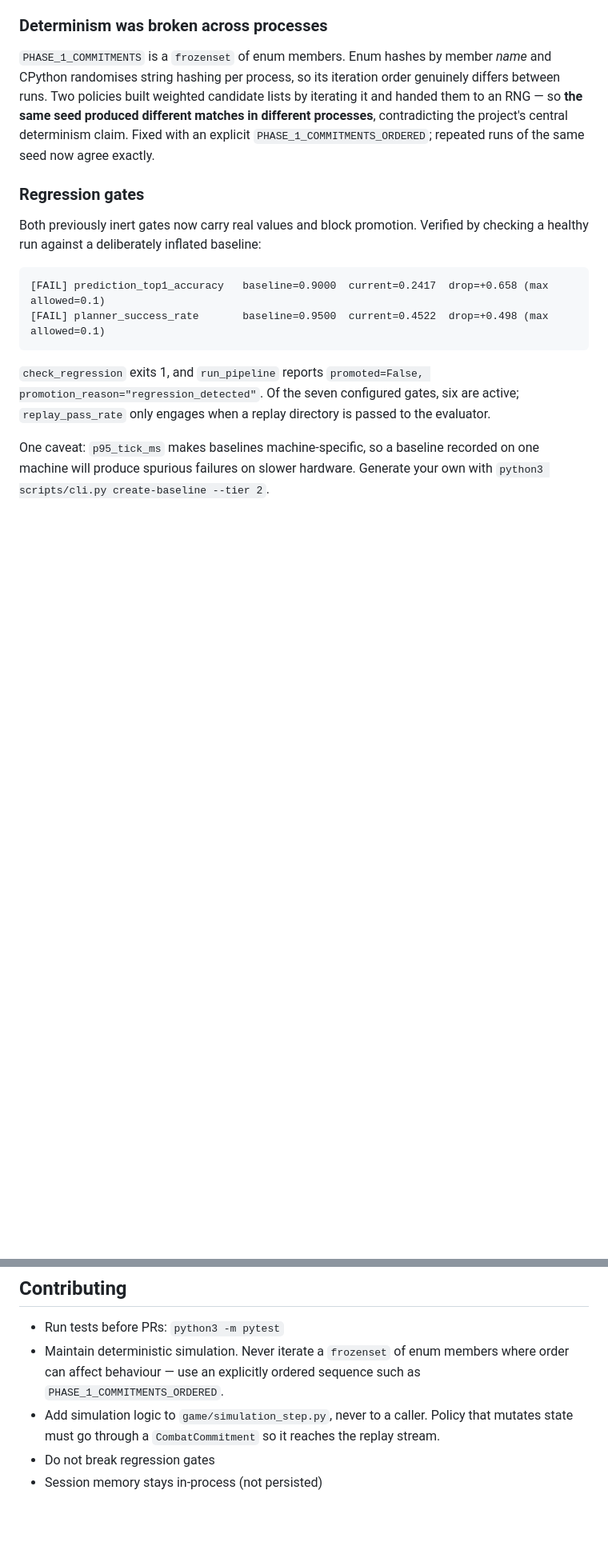
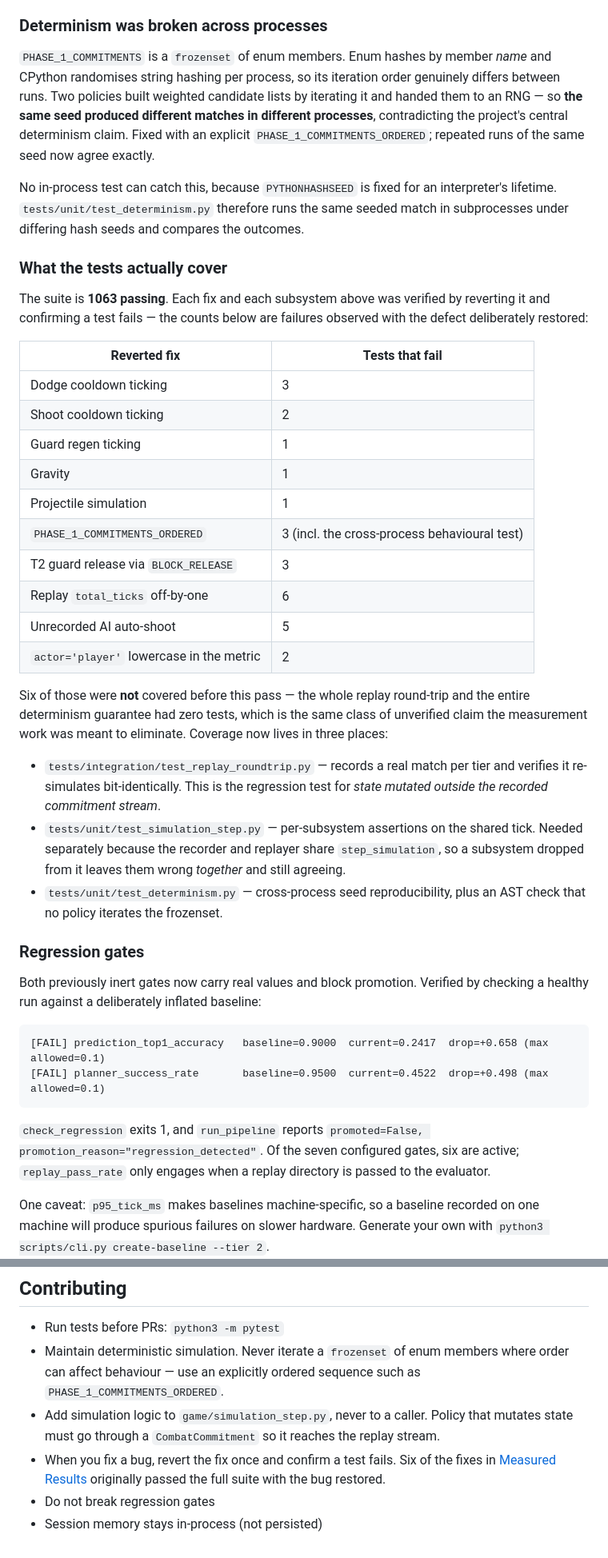
Before and after one commit to msheikh9/adaptive-duelist-ai, a Markdown page: README.md, 2 parts joined by grey strips. Shown at 80% size. Drawn GitHub-style; blank space fills up the shorter version.

```diff
--- a/README.md
+++ b/README.md
@@ -108,6 +123,45 @@ iterating it and handed them to an RNG — so **the same seed produced different
 matches in different processes**, contradicting the project's central
 determinism claim. Fixed with an explicit `PHASE_1_COMMITMENTS_ORDERED`; repeated
 runs of the same seed now agree exactly.
+
+No in-process test can catch this, because `PYTHONHASHSEED` is fixed for an
+interpreter's lifetime. `tests/unit/test_determinism.py` therefore runs the same
+seeded match in subprocesses under differing hash seeds and compares the
+outcomes.
+
+### What the tests actually cover
+
+The suite is **1063 passing**. Each fix and each subsystem above was verified by
+reverting it and confirming a test fails — the counts below are failures observed
+with the defect deliberately restored:
+
+| Reverted fix | Tests that fail |
+|--------------|-----------------|
+| Dodge cooldown ticking | 3 |
+| Shoot cooldown ticking | 2 |
+| Guard regen ticking | 1 |
+| Gravity | 1 |
+| Projectile simulation | 1 |
+| `PHASE_1_COMMITMENTS_ORDERED` | 3 (incl. the cross-process behavioural test) |
+| T2 guard release via `BLOCK_RELEASE` | 3 |
+| Replay `total_ticks` off-by-one | 6 |
+| Unrecorded AI auto-shoot | 5 |
+| `actor='player'` lowercase in the metric | 2 |
+
+Six of those were **not** covered before this pass — the whole replay round-trip
+and the entire determinism guarantee had zero tests, which is the same class of
+unverified claim the measurement work was meant to eliminate. Coverage now lives
+in three places:
+
+- `tests/integration/test_replay_roundtrip.py` — records a real match per tier and
+  verifies it re-simulates bit-identically. This is the regression test for
+  *state mutated outside the recorded commitment stream*.
+- `tests/unit/test_simulation_step.py` — per-subsystem assertions on the shared
+  tick. Needed separately because the recorder and replayer share
+  `step_simulation`, so a subsystem dropped from it leaves them wrong *together*
+  and still agreeing.
+- `tests/unit/test_determinism.py` — cross-process seed reproducibility, plus an
+  AST check that no policy iterates the frozenset.
 
 ### Regression gates
 
@@ -398,5 +452,8 @@ anywhere else will not reach the replay stream and will break verification.
 - Add simulation logic to `game/simulation_step.py`, never to a caller. Policy
   that mutates state must go through a `CombatCommitment` so it reaches the
   replay stream.
+- When you fix a bug, revert the fix once and confirm a test fails. Six of the
+  fixes in [Measured Results](#measured-results) originally passed the full suite
+  with the bug restored.
 - Do not break regression gates
 - Session memory stays in-process (not persisted)
```
Also changed, not shown: other parts of README.md (+17 -2 lines).
